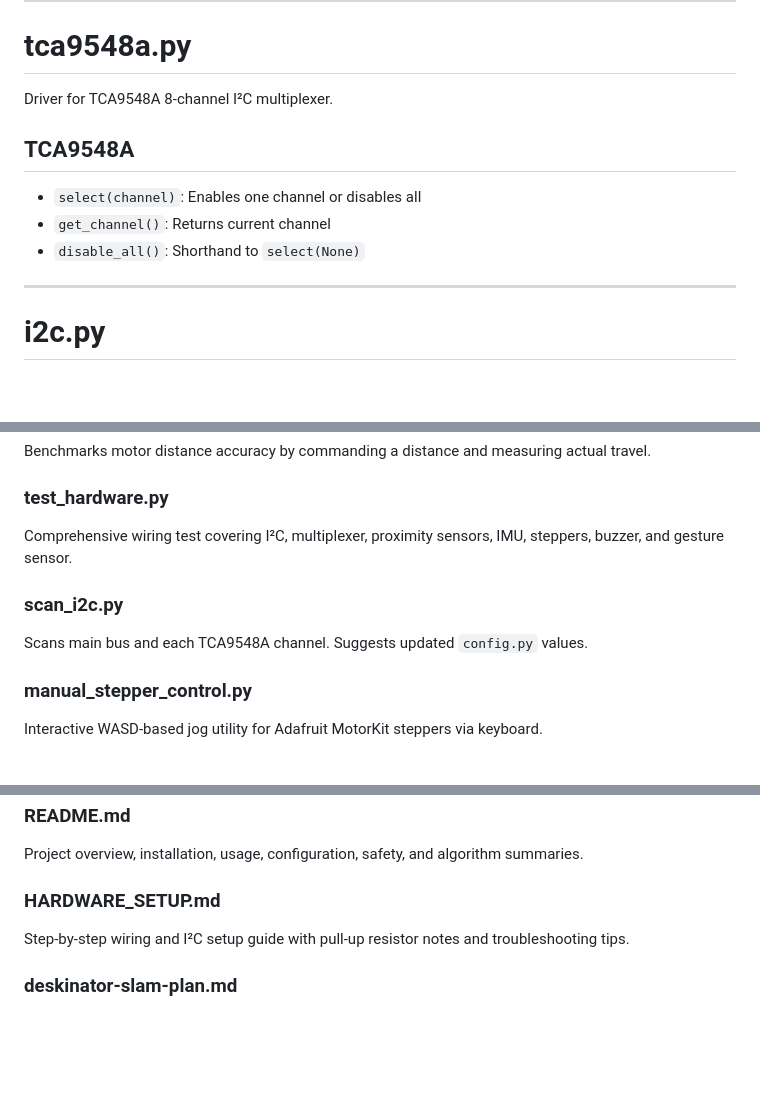
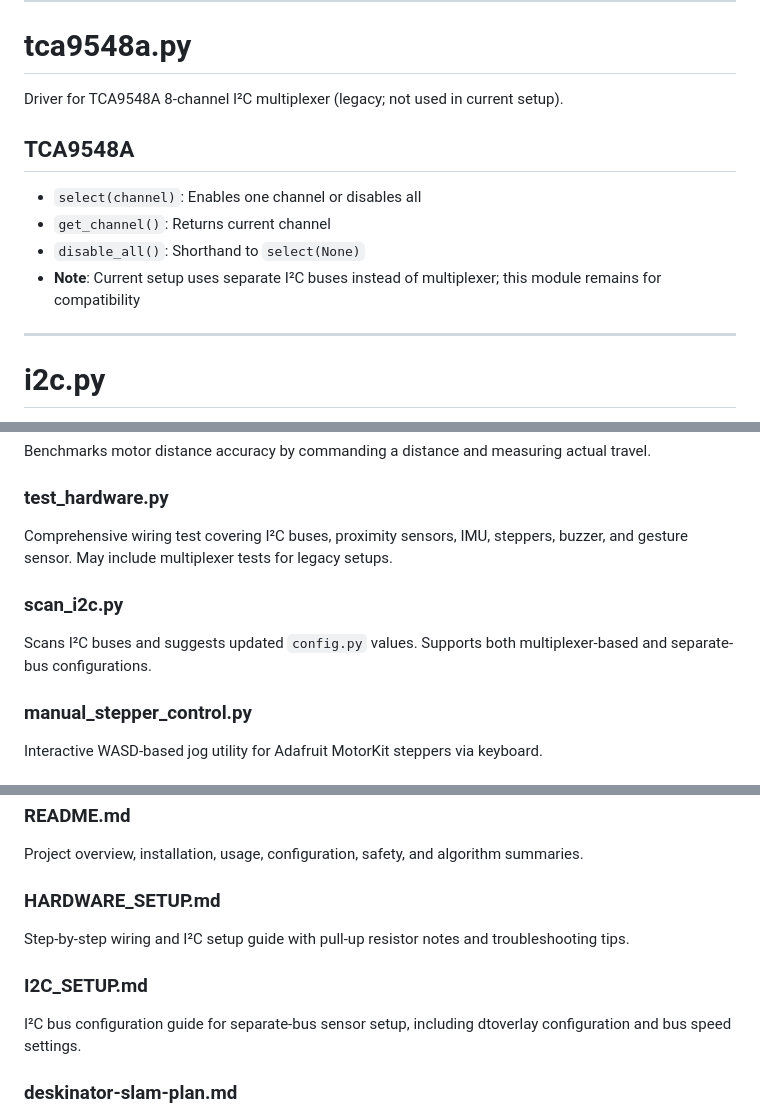
Before and after one commit to JJCAPPE/deskinator, a Markdown page: README.md, 3 parts joined by grey strips. GitHub-like rendering; blank space fills up the shorter version.

```diff
--- a/README.md
+++ b/README.md
@@ -177,12 +179,13 @@ Driver for APDS9960 proximity sensor. Supports raw reads, normalization, and int
 ---
 
 # tca9548a.py
-Driver for TCA9548A 8-channel I²C multiplexer.
+Driver for TCA9548A 8-channel I²C multiplexer (legacy; not used in current setup).
 
 ## TCA9548A
 - `select(channel)`: Enables one channel or disables all
 - `get_channel()`: Returns current channel
 - `disable_all()`: Shorthand to `select(None)`
+- **Note**: Current setup uses separate I²C buses instead of multiplexer; this module remains for compatibility
 
 ---
 
@@ -361,10 +364,10 @@ Supervises high-level robot phases: WAIT_START → BOUNDARY_DISCOVERY → COVERA
 Benchmarks motor distance accuracy by commanding a distance and measuring actual travel.
 
 ### test_hardware.py
-Comprehensive wiring test covering I²C, multiplexer, proximity sensors, IMU, steppers, buzzer, and gesture sensor.
+Comprehensive wiring test covering I²C buses, proximity sensors, IMU, steppers, buzzer, and gesture sensor. May include multiplexer tests for legacy setups.
 
 ### scan_i2c.py
-Scans main bus and each TCA9548A channel. Suggests updated `config.py` values.
+Scans I²C buses and suggests updated `config.py` values. Supports both multiplexer-based and separate-bus configurations.
 
 ### manual_stepper_control.py
 Interactive WASD-based jog utility for Adafruit MotorKit steppers via keyboard.
@@ -398,6 +401,9 @@ Project overview, installation, usage, configuration, safety, and algorithm summ
 ### HARDWARE_SETUP.md
 Step-by-step wiring and I²C setup guide with pull-up resistor notes and troubleshooting tips.
 
+### I2C_SETUP.md
+I²C bus configuration guide for separate-bus sensor setup, including dtoverlay configuration and bus speed settings.
+
 ### deskinator-slam-plan.md
 Detailed AI agent spec covering repository layout, HAL API, SLAM, rectangle inference, coverage planning, and control FSM.
 
```
Also changed, not shown: other parts of README.md (+10 -8 lines).
